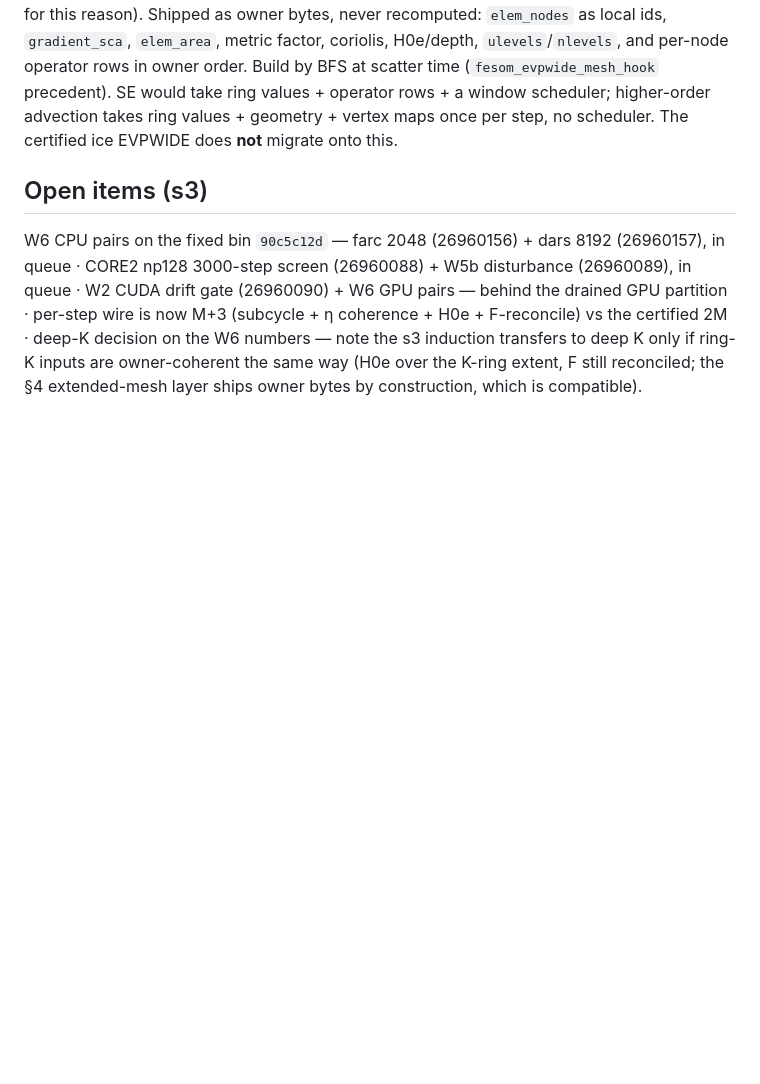
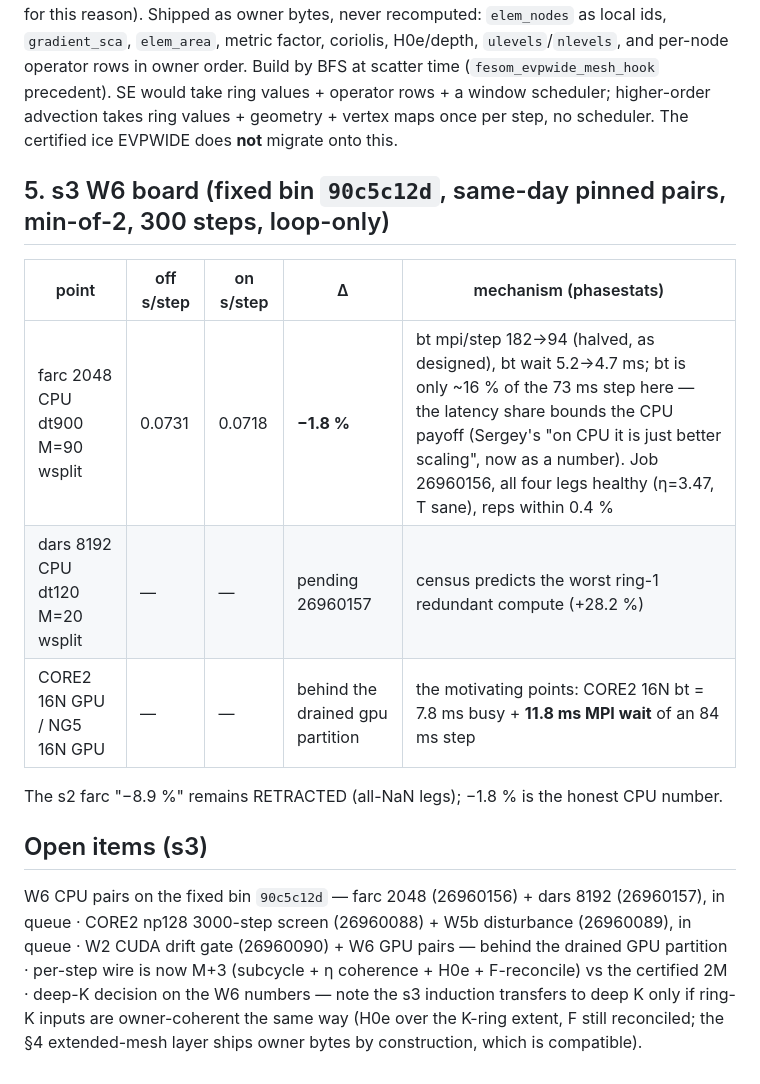
Before and after one commit to koldunovn/fesom_kokkos, a Markdown page: docs/WIDEHALO_M12B.md, the part around the change. Drawn GitHub-style; blank space fills up the shorter version.

Commit message:
M12b s3: W6 board section — farc 2048 CPU -1.8% (0.0731->0.0718 min-of-2, healthy legs, bt mpi 182->94 halved as designed; bt latency share bounds the CPU payoff)

```diff
--- a/docs/WIDEHALO_M12B.md
+++ b/docs/WIDEHALO_M12B.md
@@ -324,6 +324,16 @@ Build by BFS at scatter time (`fesom_evpwide_mesh_hook` precedent). SE would tak
 operator rows + a window scheduler; higher-order advection takes ring values + geometry + vertex
 maps once per step, no scheduler. The certified ice EVPWIDE does **not** migrate onto this.
 
+## 5. s3 W6 board (fixed bin `90c5c12d`, same-day pinned pairs, min-of-2, 300 steps, loop-only)
+
+| point | off s/step | on s/step | Δ | mechanism (phasestats) |
+|---|---|---|---|---|
+| farc 2048 CPU dt900 M=90 wsplit | 0.0731 | 0.0718 | **−1.8 %** | bt mpi/step 182→94 (halved, as designed), bt wait 5.2→4.7 ms; bt is only ~16 % of the 73 ms step here — the latency share bounds the CPU payoff (Sergey's "on CPU it is just better scaling", now as a number). Job 26960156, all four legs healthy (η=3.47, T sane), reps within 0.4 % |
+| dars 8192 CPU dt120 M=20 wsplit | — | — | pending 26960157 | census predicts the worst ring-1 redundant compute (+28.2 %) |
+| CORE2 16N GPU / NG5 16N GPU | — | — | behind the drained gpu partition | the motivating points: CORE2 16N bt = 7.8 ms busy + **11.8 ms MPI wait** of an 84 ms step |
+
+The s2 farc "−8.9 %" remains RETRACTED (all-NaN legs); −1.8 % is the honest CPU number.
+
 ## Open items (s3)
 
 W6 CPU pairs on the fixed bin `90c5c12d` — farc 2048 (26960156) + dars 8192 (26960157), in queue ·
```
